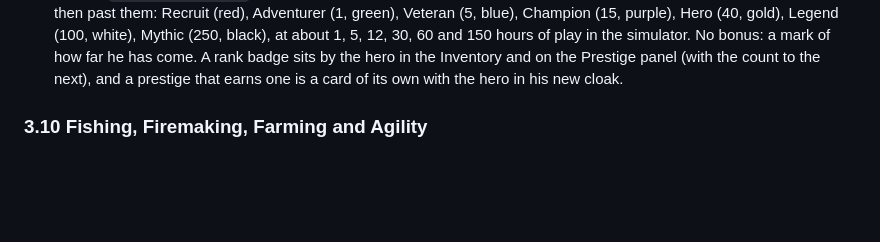
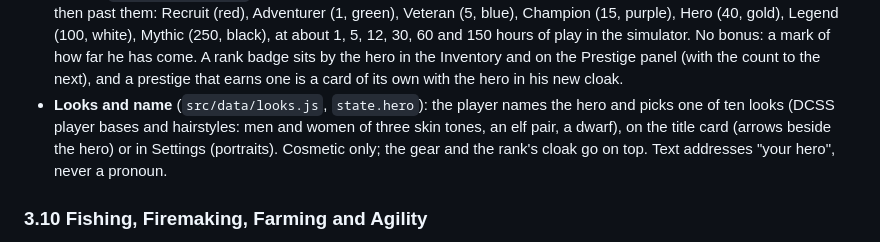
Before and after one commit to tufantr/idle2, a Markdown page: docs/DESIGN.md, the part around the change. GitHub-like rendering; blank space fills up the shorter version.

Commit message:
docs: the hero's looks and name in DESIGN
Co-Authored-By: Claude Opus 5.5 <noreply@anthropic.com>

```diff
--- a/docs/DESIGN.md
+++ b/docs/DESIGN.md
@@ -319,6 +319,10 @@ the Abyss repeats with a depth counter and steeper growth.
   12, 30, 60 and 150 hours of play in the simulator. No bonus: a mark of how far he has come. A rank
   badge sits by the hero in the Inventory and on the Prestige panel (with the count to the next), and
   a prestige that earns one is a card of its own with the hero in his new cloak.
+- **Looks and name** (`src/data/looks.js`, `state.hero`): the player names the hero and picks one of
+  ten looks (DCSS player bases and hairstyles: men and women of three skin tones, an elf pair, a
+  dwarf), on the title card (arrows beside the hero) or in Settings (portraits). Cosmetic only; the
+  gear and the rank's cloak go on top. Text addresses "your hero", never a pronoun.
 
 ### 3.10 Fishing, Firemaking, Farming and Agility
 
```
